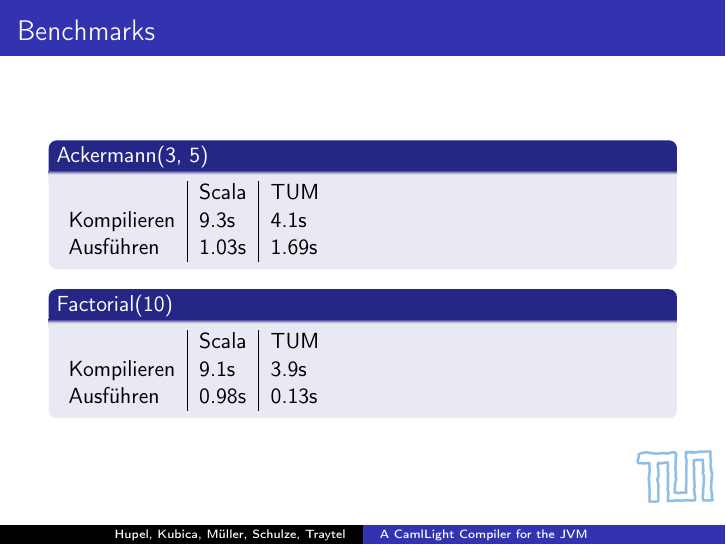
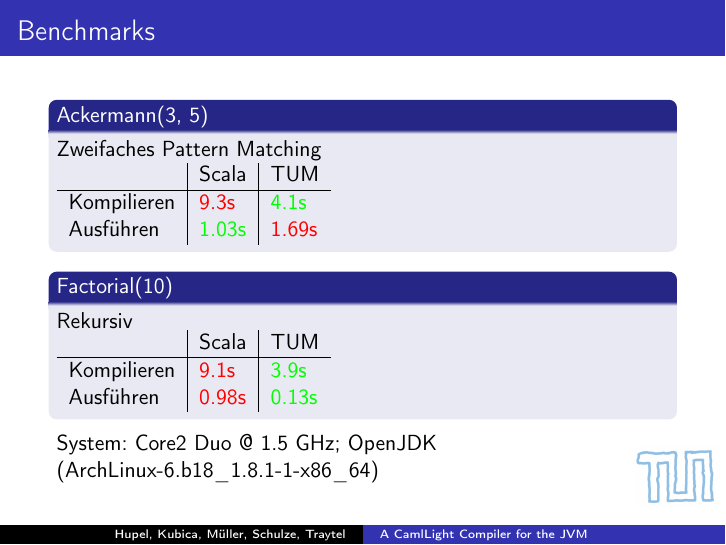
Before and after one commit to larsrh/caml-light-to-jvm, LaTeX slides (doc/slides.tex): page 8 of 11. Compiled offline with pdfLaTeX.

Commit message:
Added nice colors for benchmark and system specs

```diff
--- a/doc/slides.tex
+++ b/doc/slides.tex
@@ -18,6 +18,9 @@
 %% get rid of navigation symbols
 %\setbeamertemplate{navigation symbols}{}
 \beamertemplatenavigationsymbolsempty
+
+\definecolor{slowest}{RGB}{255, 0, 0}
+\definecolor{fastest}{RGB}{0, 255, 0}
 
 \begin{document}
 
@@ -85,19 +88,26 @@
 
 \begin{frame}{Benchmarks}
   \begin{block}{Ackermann(3, 5)}
+    Zweifaches Pattern Matching
+
     \begin{tabular}{l|l|l}
        & Scala & TUM \\
-      Kompilieren & 9.3s & 4.1s \\
-      Ausführen & 1.03s & 1.69s \\
+      \hline
+      Kompilieren & \textcolor{slowest}{9.3s} & \textcolor{fastest}{4.1s} \\
+      Ausführen & \textcolor{fastest}{1.03s} & \textcolor{slowest}{1.69s} \\
     \end{tabular}
   \end{block}
   \begin{block}{Factorial(10)}
+    Rekursiv
+
     \begin{tabular}{l|l|l}
        & Scala & TUM \\
-      Kompilieren & 9.1s & 3.9s \\
-      Ausführen & 0.98s & 0.13s \\
+      \hline
+      Kompilieren & \textcolor{slowest}{9.1s} & \textcolor{fastest}{3.9s} \\
+      Ausführen & \textcolor{slowest}{0.98s} & \textcolor{fastest}{0.13s} \\
     \end{tabular}
   \end{block}
+  System: Core2 Duo @ 1.5 GHz; OpenJDK (ArchLinux-6.b18\_1.8.1-1-x86\_64)
 \end{frame}
 
 \begin{frame}{Stats}
```
